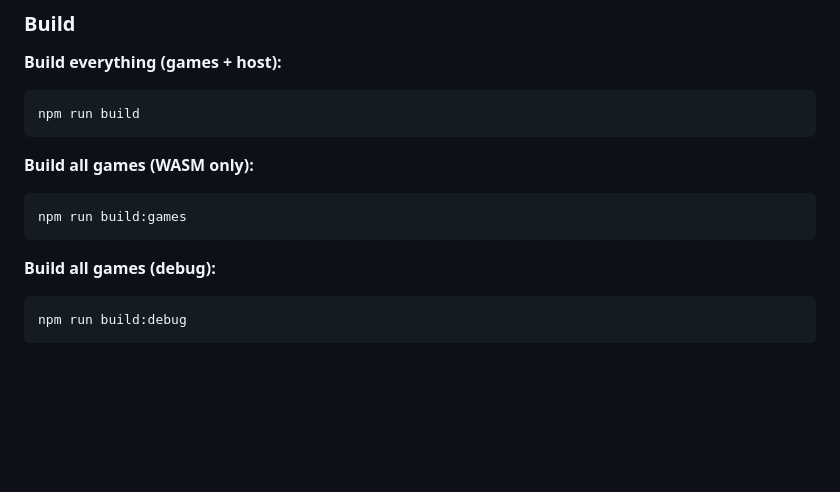
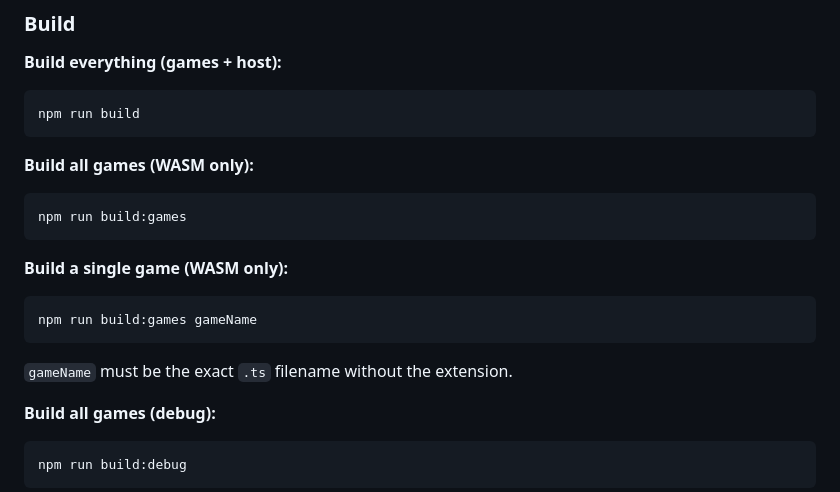
Before and after one commit to obasille/tinyforge, a Markdown page: README.md, the part around the change. GitHub-like rendering; blank space fills up the shorter version.

````diff
--- a/README.md
+++ b/README.md
@@ -661,6 +661,12 @@ npm run build
 npm run build:games
 ```
 
+**Build a single game (WASM only):**
+```
+npm run build:games gameName
+```
+`gameName` must be the exact `.ts` filename without the extension.
+
 **Build all games (debug):**
 ```
 npm run build:debug
````
Also changed, not shown: AGENTS.md (+17 -47 lines).
